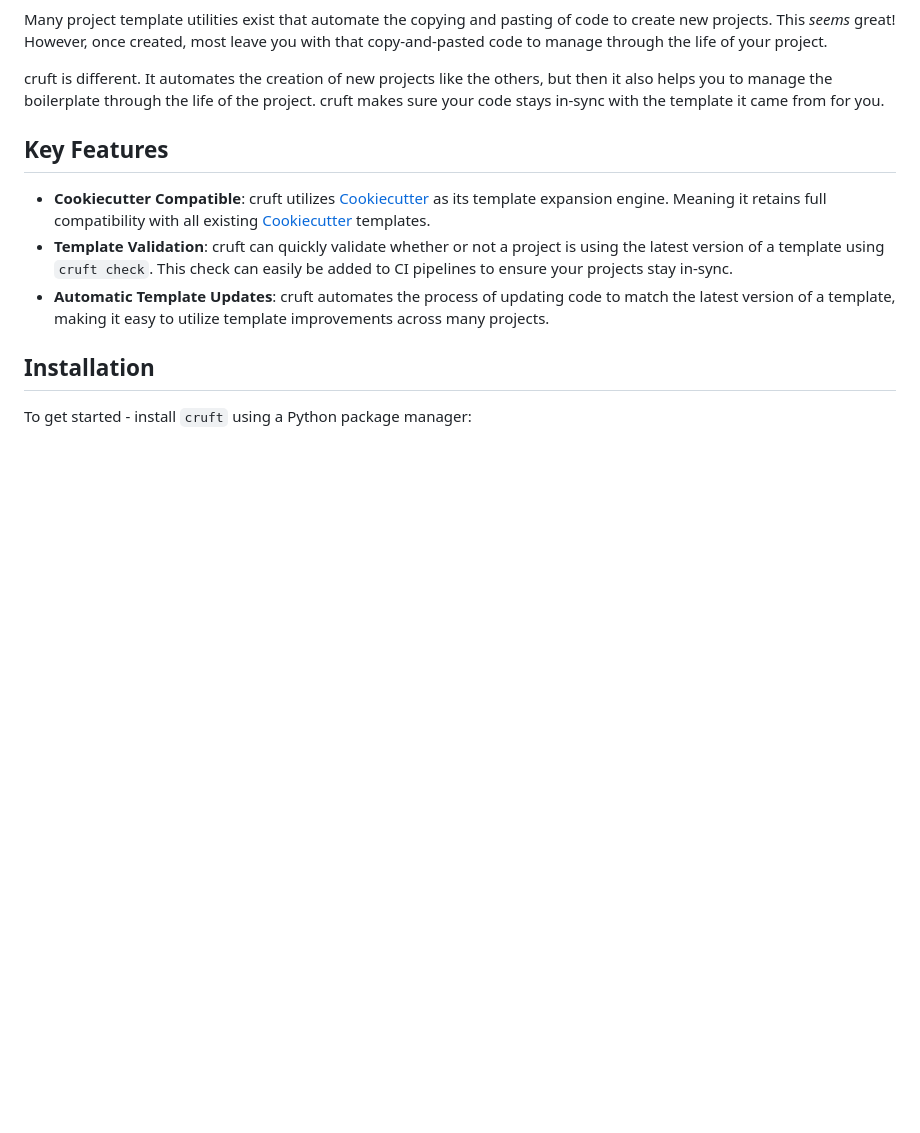
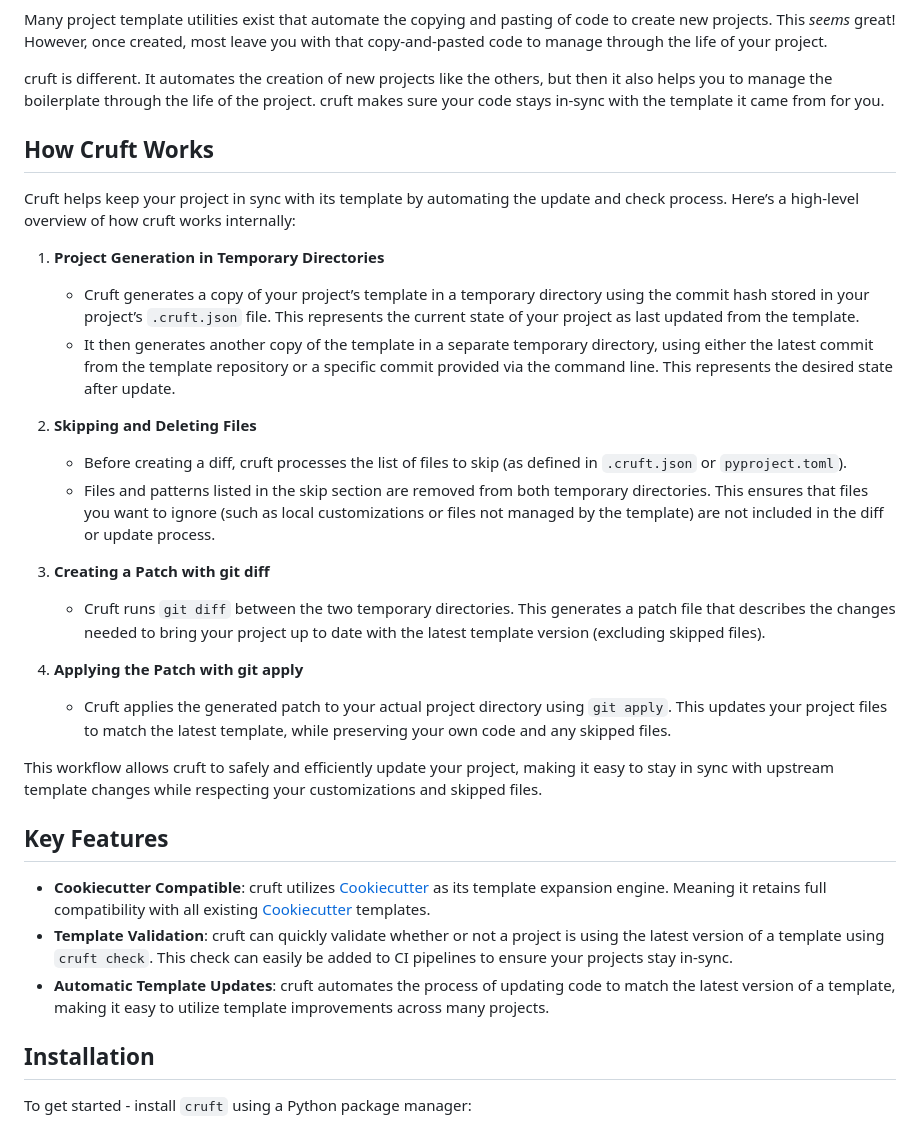
Before and after one commit to cruft/cruft, a Markdown page: README.md, the part around the change. Drawn GitHub-style; blank space fills up the shorter version.

Commit message:
docs: Add overview of how Cruft works, see https://github.com/cruft/cruft/issues/62

```diff
--- a/README.md
+++ b/README.md
@@ -33,6 +33,26 @@ And, so is updating them as the template changes over time:
 Many project template utilities exist that automate the copying and pasting of code to create new projects. This *seems* great! However, once created, most leave you with that copy-and-pasted code to manage through the life of your project.
 
 cruft is different. It automates the creation of new projects like the others, but then it also helps you to manage the boilerplate through the life of the project. cruft makes sure your code stays in-sync with the template it came from for you.
+
+## How Cruft Works
+
+Cruft helps keep your project in sync with its template by automating the update and check process. Here’s a high-level overview of how cruft works internally:
+
+1. **Project Generation in Temporary Directories**
+   - Cruft generates a copy of your project’s template in a temporary directory using the commit hash stored in your project’s `.cruft.json` file. This represents the current state of your project as last updated from the template.
+   - It then generates another copy of the template in a separate temporary directory, using either the latest commit from the template repository or a specific commit provided via the command line. This represents the desired state after update.
+
+2. **Skipping and Deleting Files**
+   - Before creating a diff, cruft processes the list of files to skip (as defined in `.cruft.json` or `pyproject.toml`).
+   - Files and patterns listed in the skip section are removed from both temporary directories. This ensures that files you want to ignore (such as local customizations or files not managed by the template) are not included in the diff or update process.
+
+3. **Creating a Patch with git diff**
+   - Cruft runs `git diff` between the two temporary directories. This generates a patch file that describes the changes needed to bring your project up to date with the latest template version (excluding skipped files).
+
+4. **Applying the Patch with git apply**
+   - Cruft applies the generated patch to your actual project directory using `git apply`. This updates your project files to match the latest template, while preserving your own code and any skipped files.
+
+This workflow allows cruft to safely and efficiently update your project, making it easy to stay in sync with upstream template changes while respecting your customizations and skipped files.
 
 ## Key Features
 
```
